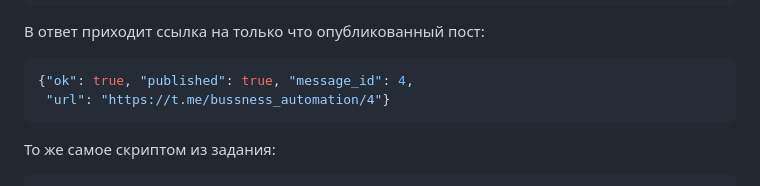
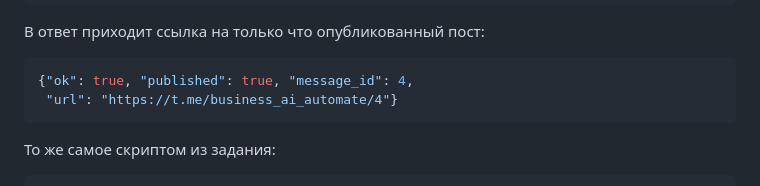
Before and after one commit to Sintaris-d-o-o/zerocoder, a Markdown page: Perr10.5/demo.md, the part around one of its changes. Drawn GitHub-style.

````diff
--- a/Perr10.5/demo.md
+++ b/Perr10.5/demo.md
@@ -29,7 +29,7 @@ curl -X POST https://sintaition.sintaris.net/webhook/zerocoder-autopost \
 
 ```json
 {"ok": true, "published": true, "message_id": 4,
- "url": "https://t.me/bussness_automation/4"}
+ "url": "https://t.me/business_ai_automate/4"}
 ```
 
 То же самое скриптом из задания:
````
Also changed, not shown: other parts of Perr10.5/demo.md (+2 -2 lines), Perr10.5/результаты.md (+13 -10 lines).
